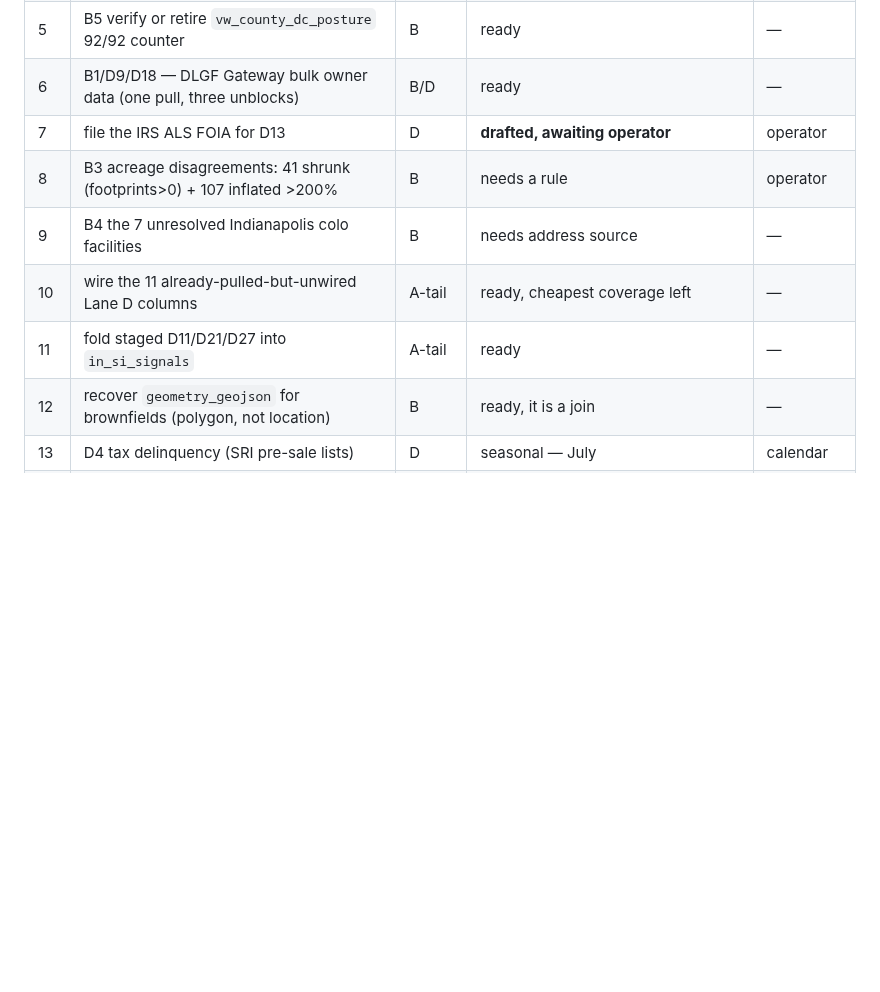
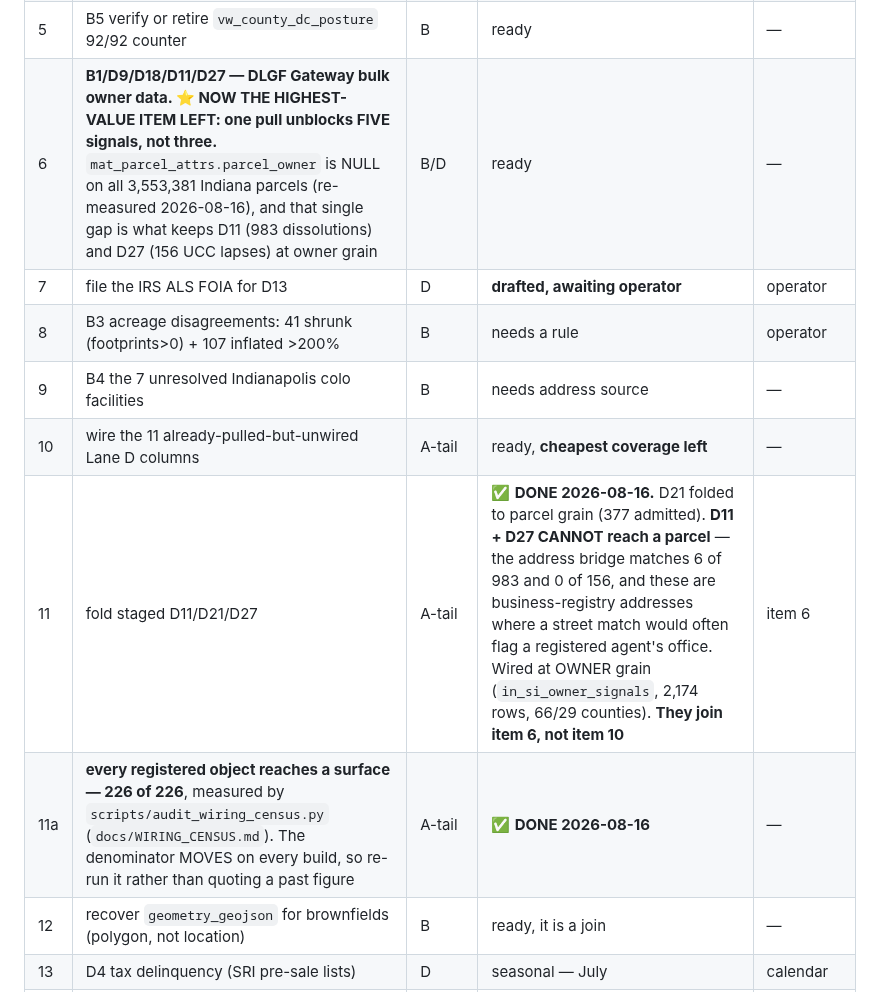
Before and after one commit to ahenderson0233/indiana-application-decennial, a Markdown page: docs/GAMEPLAN.md, the part around the change. Drawn GitHub-style; blank space fills up the shorter version.

Commit message:
GAMEPLAN: D11/D27 resolved to owner grain; DLGF owner pull now unblocks FIVE signals, not three

```diff
--- a/docs/GAMEPLAN.md
+++ b/docs/GAMEPLAN.md
@@ -163,12 +163,13 @@ Phase A is COMPLETE. This is everything left to finish the tool. Ranked within e
 | 3 | abandoned-property registries beyond Indy/South Bend | B | **agent running** | — |
 | 4 | wire the D5 split into `in_sites` (screener currently selects empty land) | B | ready | — |
 | 5 | B5 verify or retire `vw_county_dc_posture` 92/92 counter | B | ready | — |
-| 6 | B1/D9/D18 — DLGF Gateway bulk owner data (one pull, three unblocks) | B/D | ready | — |
+| 6 | **B1/D9/D18/D11/D27 — DLGF Gateway bulk owner data. ⭐ NOW THE HIGHEST-VALUE ITEM LEFT: one pull unblocks FIVE signals, not three.** `mat_parcel_attrs.parcel_owner` is NULL on all 3,553,381 Indiana parcels (re-measured 2026-08-16), and that single gap is what keeps D11 (983 dissolutions) and D27 (156 UCC lapses) at owner grain | B/D | ready | — |
 | 7 | file the IRS ALS FOIA for D13 | D | **drafted, awaiting operator** | operator |
 | 8 | B3 acreage disagreements: 41 shrunk (footprints>0) + 107 inflated >200% | B | needs a rule | operator |
 | 9 | B4 the 7 unresolved Indianapolis colo facilities | B | needs address source | — |
-| 10 | wire the 11 already-pulled-but-unwired Lane D columns | A-tail | ready, cheapest coverage left | — |
-| 11 | fold staged D11/D21/D27 into `in_si_signals` | A-tail | ready | — |
+| 10 | wire the 11 already-pulled-but-unwired Lane D columns | A-tail | ready, **cheapest coverage left** | — |
+| 11 | fold staged D11/D21/D27 | A-tail | ✅ **DONE 2026-08-16.** D21 folded to parcel grain (377 admitted). **D11 + D27 CANNOT reach a parcel** — the address bridge matches 6 of 983 and 0 of 156, and these are business-registry addresses where a street match would often flag a registered agent's office. Wired at OWNER grain (`in_si_owner_signals`, 2,174 rows, 66/29 counties). **They join item 6, not item 10** | item 6 |
+| 11a | **every registered object reaches a surface — 226 of 226**, measured by `scripts/audit_wiring_census.py` (`docs/WIRING_CENSUS.md`). The denominator MOVES on every build, so re-run it rather than quoting a past figure | A-tail | ✅ **DONE 2026-08-16** | — |
 | 12 | recover `geometry_geojson` for brownfields (polygon, not location) | B | ready, it is a join | — |
 | 13 | D4 tax delinquency (SRI pre-sale lists) | D | seasonal — July | calendar |
 | 14 | A1 listings via an IEDC data request | D | **needs operator email** | operator |
```
